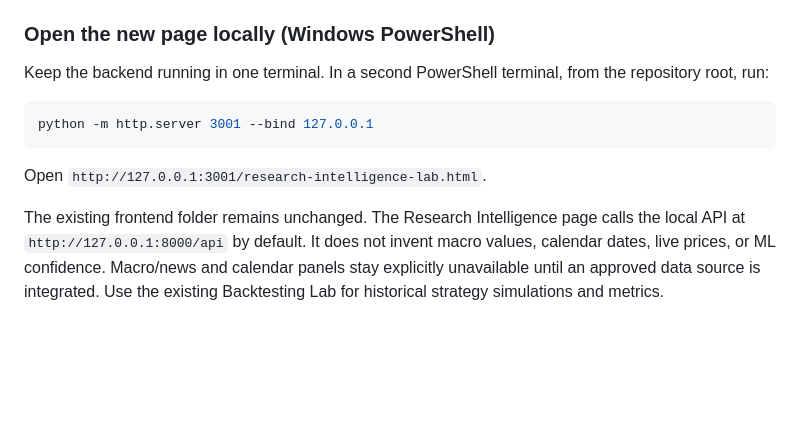
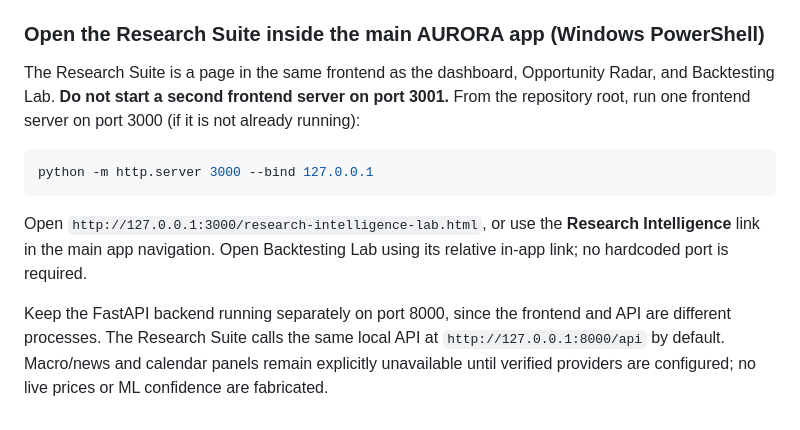
Before and after one commit to devoshreesaha2006/aurora-gold-intelligence, a Markdown page: README.md, the part around the change. Drawn GitHub-style; blank space fills up the shorter version.

Commit message:
Integrate Research Intelligence into main AURORA navigation

````diff
--- a/README.md
+++ b/README.md
@@ -420,17 +420,14 @@ The branch `feat/research-intelligence-suite` adds a responsive local research p
 - `GET /api/research/event-calendar`: explicit unavailable state until a verified event-calendar source is configured.
 - `GET /api/research/export-observations`: CSV export of eligible stored historical observations.
 
-### Open the new page locally (Windows PowerShell)
+### Open the Research Suite inside the main AURORA app (Windows PowerShell)
 
-Keep the backend running in one terminal. In a second PowerShell terminal, from the repository root, run:
+The Research Suite is a page in the same frontend as the dashboard, Opportunity Radar, and Backtesting Lab. **Do not start a second frontend server on port 3001.** From the repository root, run one frontend server on port 3000 (if it is not already running):
 
 ```powershell
-python -m http.server 3001 --bind 127.0.0.1
+python -m http.server 3000 --bind 127.0.0.1
 ```
 
-Open `http://127.0.0.1:3001/research-intelligence-lab.html`.
+Open `http://127.0.0.1:3000/research-intelligence-lab.html`, or use the **Research Intelligence** link in the main app navigation. Open Backtesting Lab using its relative in-app link; no hardcoded port is required.
 
-The existing frontend folder remains unchanged. The Research Intelligence page calls the local API at
-`http://127.0.0.1:8000/api` by default. It does not invent macro values, calendar dates, live prices,
-or ML confidence. Macro/news and calendar panels stay explicitly unavailable until an approved data
-source is integrated. Use the existing Backtesting Lab for historical strategy simulations and metrics.
+Keep the FastAPI backend running separately on port 8000, since the frontend and API are different processes. The Research Suite calls the same local API at `http://127.0.0.1:8000/api` by default. Macro/news and calendar panels remain explicitly unavailable until verified providers are configured; no live prices or ML confidence are fabricated.
````
